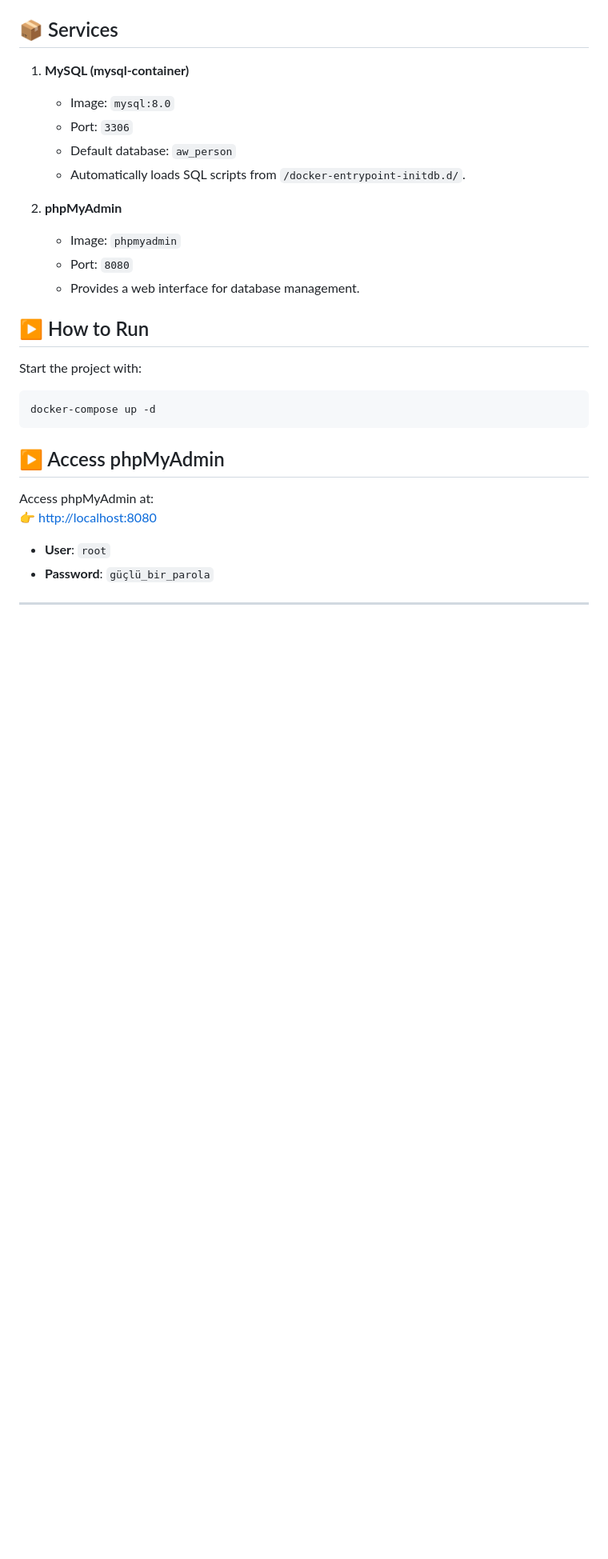
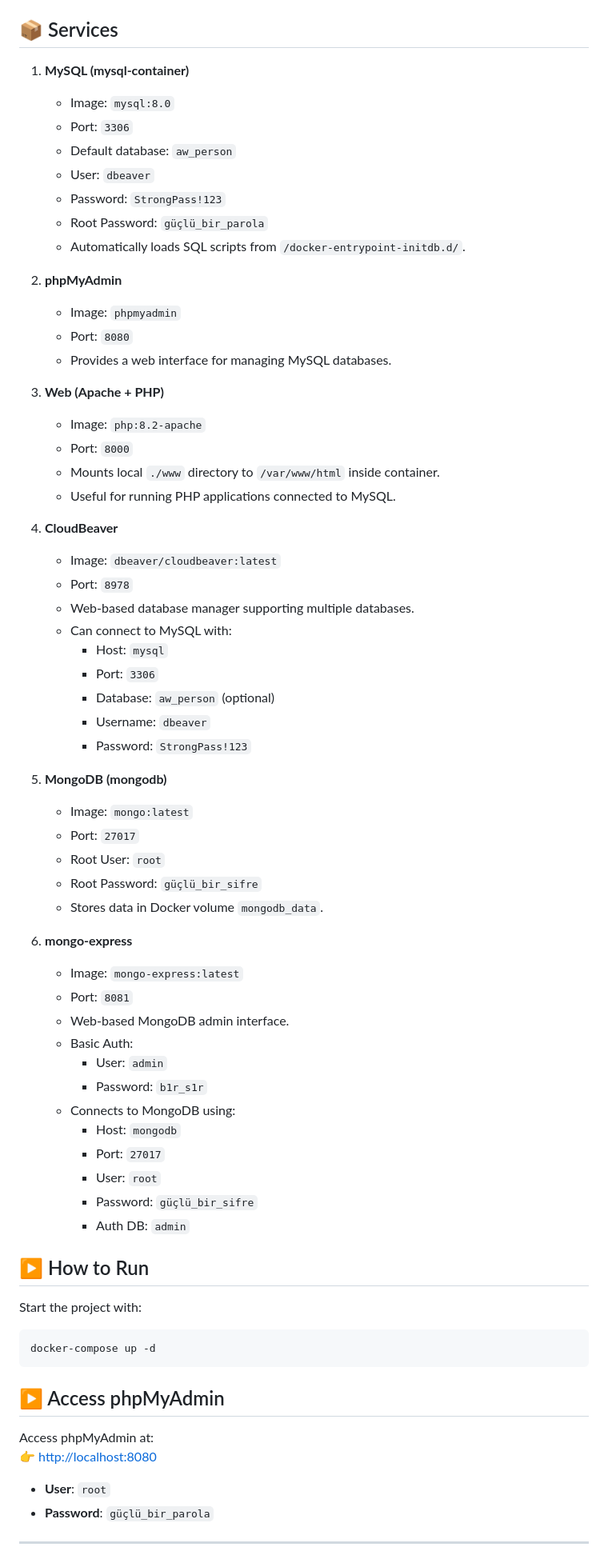
Before and after one commit to theomerkaratas/sabanci-university-master-degree-projects, a Markdown page: IT553-mysql-project/README.md, the part around the change. Shown at 80% size. Drawn GitHub-style; blank space fills up the shorter version.

Commit message:
refactor README

```diff
--- a/IT553-mysql-project/README.md
+++ b/IT553-mysql-project/README.md
@@ -15,12 +15,53 @@ It also includes **phpMyAdmin** for easy database exploration and running SQL qu
    - Image: `mysql:8.0`
    - Port: `3306`
    - Default database: `aw_person`
+   - User: `dbeaver`
+   - Password: `StrongPass!123`
+   - Root Password: `güçlü_bir_parola`
    - Automatically loads SQL scripts from `/docker-entrypoint-initdb.d/`.
 
 2. **phpMyAdmin**
    - Image: `phpmyadmin`
    - Port: `8080`
-   - Provides a web interface for database management.
+   - Provides a web interface for managing MySQL databases.
+
+3. **Web (Apache + PHP)**
+   - Image: `php:8.2-apache`
+   - Port: `8000`
+   - Mounts local `./www` directory to `/var/www/html` inside container.
+   - Useful for running PHP applications connected to MySQL.
+
+4. **CloudBeaver**
+   - Image: `dbeaver/cloudbeaver:latest`
+   - Port: `8978`
+   - Web-based database manager supporting multiple databases.
+   - Can connect to MySQL with:
+     - Host: `mysql`
+     - Port: `3306`
+     - Database: `aw_person` (optional)
+     - Username: `dbeaver`
+     - Password: `StrongPass!123`
+
+5. **MongoDB (mongodb)**
+   - Image: `mongo:latest`
+   - Port: `27017`
+   - Root User: `root`
+   - Root Password: `güçlü_bir_sifre`
+   - Stores data in Docker volume `mongodb_data`.
+
+6. **mongo-express**
+   - Image: `mongo-express:latest`
+   - Port: `8081`
+   - Web-based MongoDB admin interface.
+   - Basic Auth:
+     - User: `admin`
+     - Password: `b1r_s1r`
+   - Connects to MongoDB using:
+     - Host: `mongodb`
+     - Port: `27017`
+     - User: `root`
+     - Password: `güçlü_bir_sifre`
+     - Auth DB: `admin`
 
 ## ▶️ How to Run
 
```
